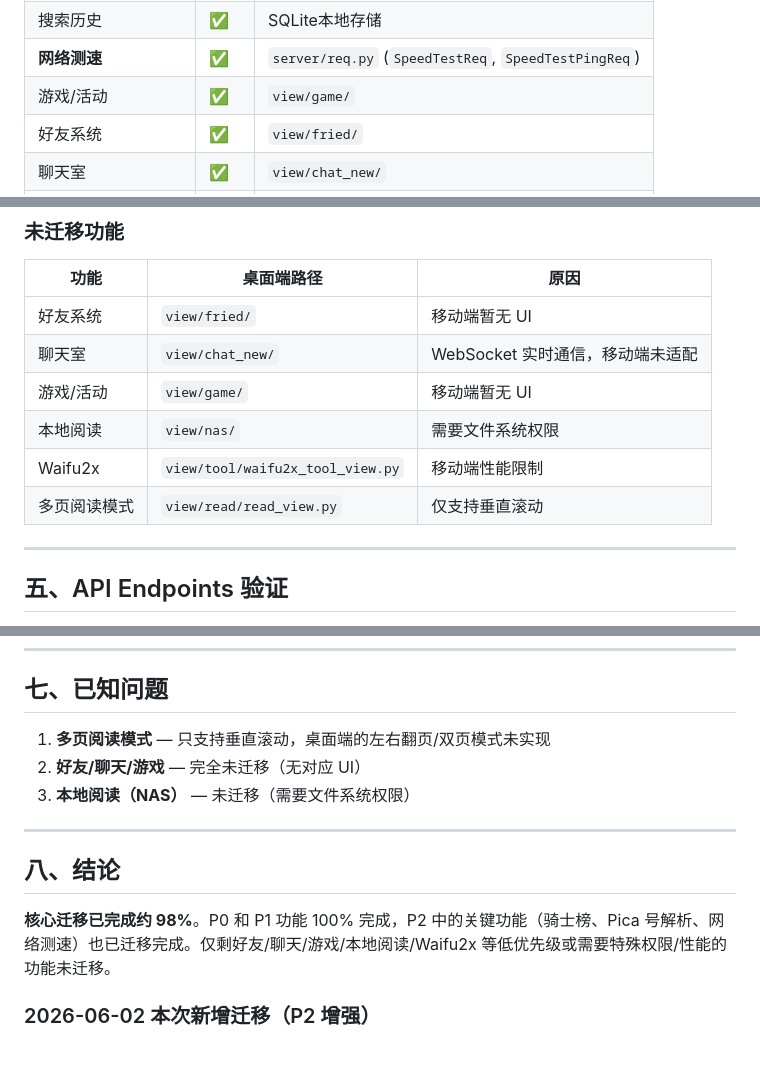
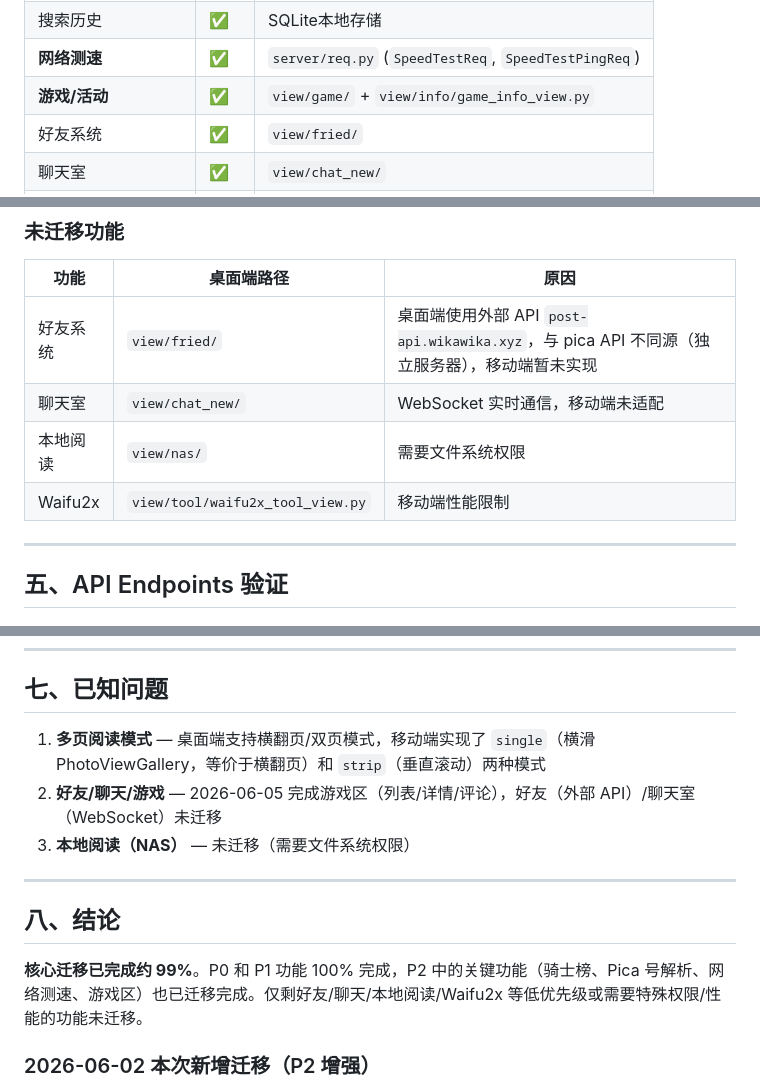
Before and after one commit to oneMuggle/bika-comics, a Markdown page: MIGRATION_REPORT.md, 3 parts joined by grey strips. Rendered like a GitHub page; blank space fills up the shorter version.

```diff
--- a/MIGRATION_REPORT.md
+++ b/MIGRATION_REPORT.md
@@ -28,7 +28,7 @@
 | 本地阅读（NAS） | ✅ | `view/nas/` |
 | 搜索历史 | ✅ | SQLite本地存储 |
 | **网络测速** | ✅ | `server/req.py` (`SpeedTestReq`, `SpeedTestPingReq`) |
-| 游戏/活动 | ✅ | `view/game/` |
+| **游戏/活动** | ✅ | `view/game/` + `view/info/game_info_view.py` |
 | 好友系统 | ✅ | `view/fried/` |
 | 聊天室 | ✅ | `view/chat_new/` |
 | Waifu2x 图片放大 | ✅ | `view/tool/waifu2x_tool_view.py` |
@@ -195,12 +196,10 @@
 
 | 功能 | 桌面端路径 | 原因 |
 |-----|-----------|------|
-| 好友系统 | `view/fried/` | 移动端暂无 UI |
+| 好友系统 | `view/fried/` | 桌面端使用外部 API `post-api.wikawika.xyz`，与 pica API 不同源（独立服务器），移动端暂未实现 |
 | 聊天室 | `view/chat_new/` | WebSocket 实时通信，移动端未适配 |
-| 游戏/活动 | `view/game/` | 移动端暂无 UI |
 | 本地阅读 | `view/nas/` | 需要文件系统权限 |
 | Waifu2x | `view/tool/waifu2x_tool_view.py` | 移动端性能限制 |
-| 多页阅读模式 | `view/read/read_view.py` | 仅支持垂直滚动 |
 
 ---
 
@@ -251,15 +253,15 @@ CI 配置：`.github/workflows/build.yml`
 
 ## 七、已知问题
 
-1. **多页阅读模式** — 只支持垂直滚动，桌面端的左右翻页/双页模式未实现
-2. **好友/聊天/游戏** — 完全未迁移（无对应 UI）
+1. **多页阅读模式** — 桌面端支持横翻页/双页模式，移动端实现了 `single`（横滑 PhotoViewGallery，等价于横翻页）和 `strip`（垂直滚动）两种模式
+2. **好友/聊天/游戏** — 2026-06-05 完成游戏区（列表/详情/评论），好友（外部 API）/聊天室（WebSocket）未迁移
 3. **本地阅读（NAS）** — 未迁移（需要文件系统权限）
 
 ---
 
 ## 八、结论
 
-**核心迁移已完成约 98%**。P0 和 P1 功能 100% 完成，P2 中的关键功能（骑士榜、Pica 号解析、网络测速）也已迁移完成。仅剩好友/聊天/游戏/本地阅读/Waifu2x 等低优先级或需要特殊权限/性能的功能未迁移。
+**核心迁移已完成约 99%**。P0 和 P1 功能 100% 完成，P2 中的关键功能（骑士榜、Pica 号解析、网络测速、游戏区）也已迁移完成。仅剩好友/聊天/本地阅读/Waifu2x 等低优先级或需要特殊权限/性能的功能未迁移。
 
 ### 2026-06-02 本次新增迁移（P2 增强）
 - **骑士榜 Tab**（`/comics/knight-leaderboard`）— 排行榜页面新增第 4 个 Tab
```
Also changed, not shown: other parts of MIGRATION_REPORT.md (+35 -9 lines).
